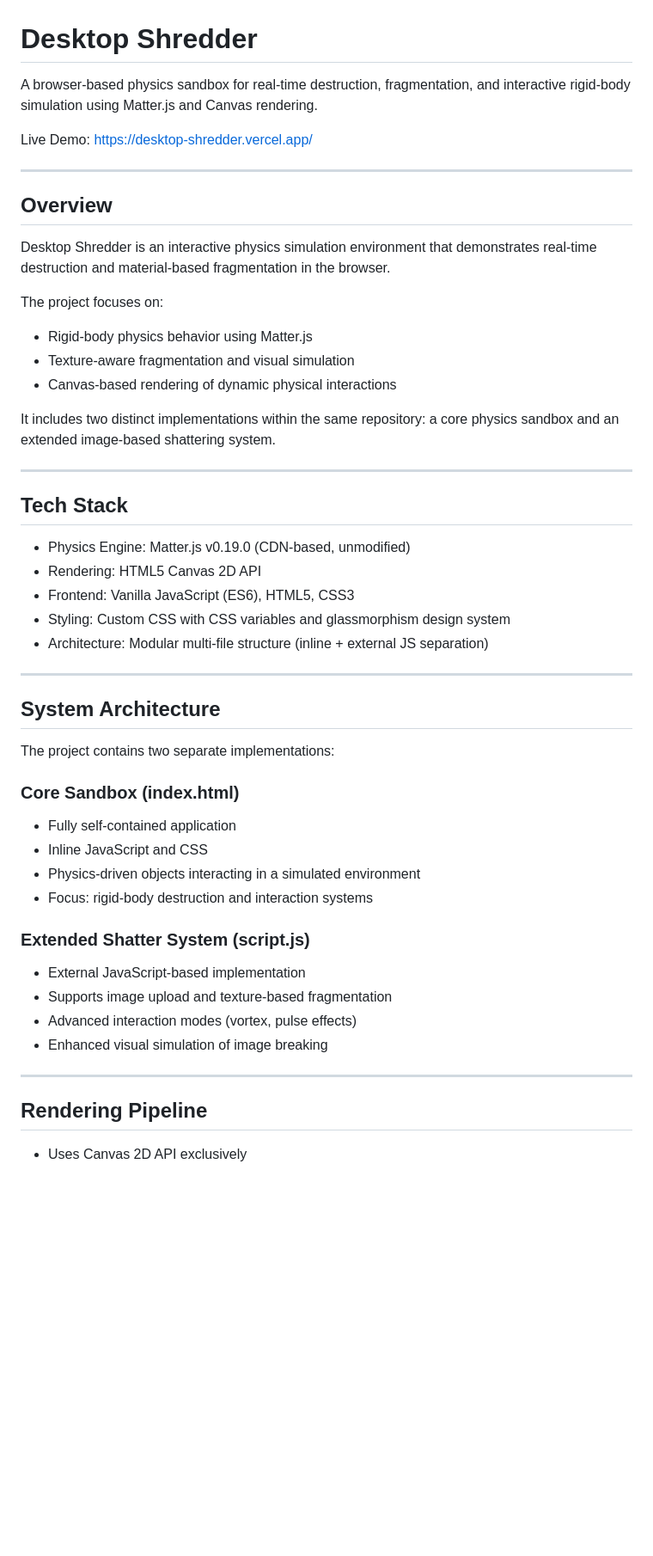
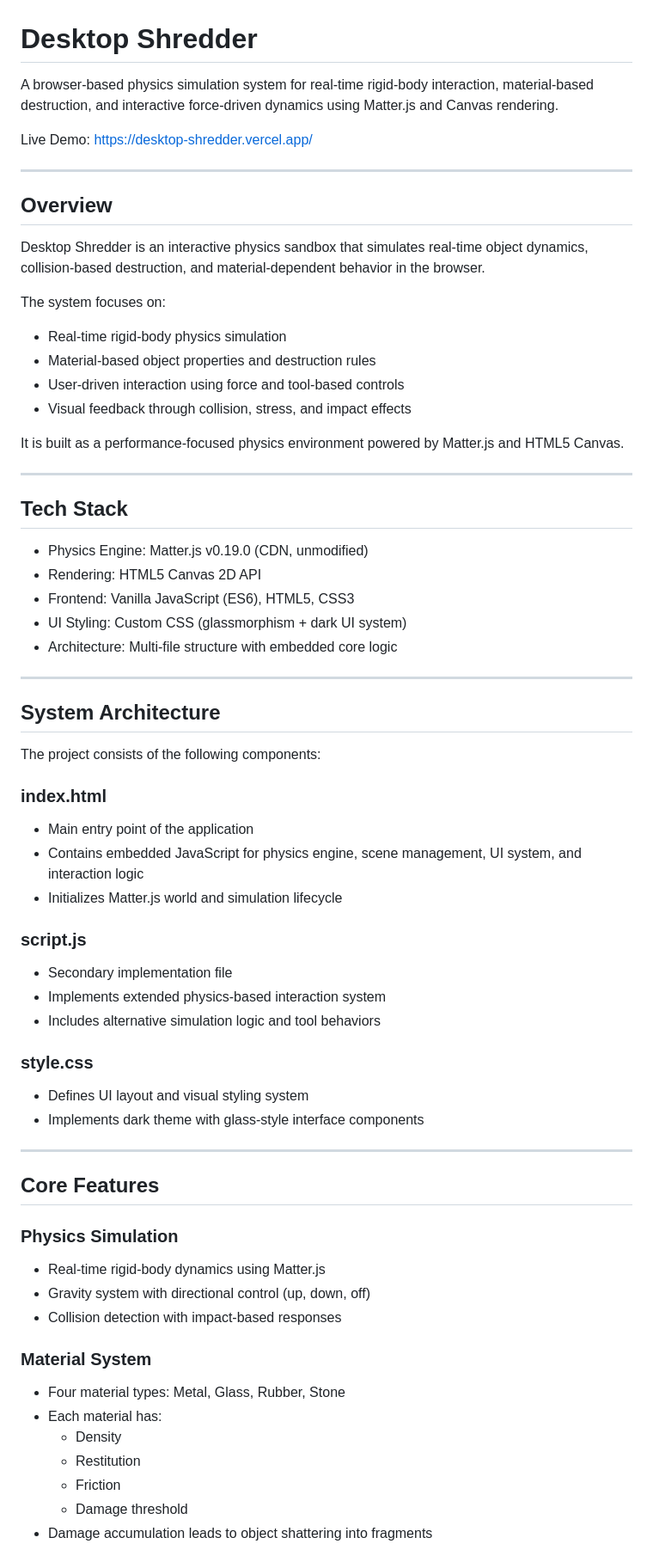
Before and after one commit to abhi-s-aji/desktop-shredder, a Markdown page: README.md, the part around one of its changes. Shown at 86% size. GitHub-like rendering; blank space fills up the shorter version.

```diff
--- a/README.md
+++ b/README.md
@@ -1,6 +1,6 @@
 # Desktop Shredder
 
-A browser-based physics sandbox for real-time destruction, fragmentation, and interactive rigid-body simulation using Matter.js and Canvas rendering.
+A browser-based physics simulation system for real-time rigid-body interaction, material-based destruction, and interactive force-driven dynamics using Matter.js and Canvas rendering.
 
 Live Demo: https://desktop-shredder.vercel.app/
 
@@ -8,45 +8,61 @@ Live Demo: https://desktop-shredder.vercel.app/
 
 ## Overview
 
-Desktop Shredder is an interactive physics simulation environment that demonstrates real-time destruction and material-based fragmentation in the browser.
+Desktop Shredder is an interactive physics sandbox that simulates real-time object dynamics, collision-based destruction, and material-dependent behavior in the browser.
 
-The project focuses on:
-- Rigid-body physics behavior using Matter.js
-- Texture-aware fragmentation and visual simulation
-- Canvas-based rendering of dynamic physical interactions
+The system focuses on:
+- Real-time rigid-body physics simulation
+- Material-based object properties and destruction rules
+- User-driven interaction using force and tool-based controls
+- Visual feedback through collision, stress, and impact effects
 
-It includes two distinct implementations within the same repository: a core physics sandbox and an extended image-based shattering system.
+It is built as a performance-focused physics environment powered by Matter.js and HTML5 Canvas.
 
 ---
 
 ## Tech Stack
 
-- Physics Engine: Matter.js v0.19.0 (CDN-based, unmodified)
+- Physics Engine: Matter.js v0.19.0 (CDN, unmodified)
 - Rendering: HTML5 Canvas 2D API
 - Frontend: Vanilla JavaScript (ES6), HTML5, CSS3
-- Styling: Custom CSS with CSS variables and glassmorphism design system
-- Architecture: Modular multi-file structure (inline + external JS separation)
+- UI Styling: Custom CSS (glassmorphism + dark UI system)
+- Architecture: Multi-file structure with embedded core logic
 
 ---
 
 ## System Architecture
 
-The project contains two separate implementations:
+The project consists of the following components:
 
-### Core Sandbox (index.html)
-- Fully self-contained application
-- Inline JavaScript and CSS
-- Physics-driven objects interacting in a simulated environment
-- Focus: rigid-body destruction and interaction systems
+### index.html
+- Main entry point of the application
+- Contains embedded JavaScript for physics engine, scene management, UI system, and interaction logic
+- Initializes Matter.js world and simulation lifecycle
 
-### Extended Shatter System (script.js)
-- External JavaScript-based implementation
-- Supports image upload and texture-based fragmentation
-- Advanced interaction modes (vortex, pulse effects)
-- Enhanced visual simulation of image breaking
+### script.js
+- Secondary implementation file
+- Implements extended physics-based interaction system
+- Includes alternative simulation logic and tool behaviors
+
+### style.css
+- Defines UI layout and visual styling system
+- Implements dark theme with glass-style interface components
 
 ---
 
-## Rendering Pipeline
+## Core Features
 
-- Uses Canvas 2D API exclusively
+### Physics Simulation
+- Real-time rigid-body dynamics using Matter.js
+- Gravity system with directional control (up, down, off)
+- Collision detection with impact-based responses
+
+### Material System
+- Four material types: Metal, Glass, Rubber, Stone
+- Each material has:
+  - Density
+  - Restitution
+  - Friction
+  - Damage threshold
+- Damage accumulation leads to object shattering into fragments
+
```
Also changed, not shown: other parts of README.md (+68 -58 lines).
